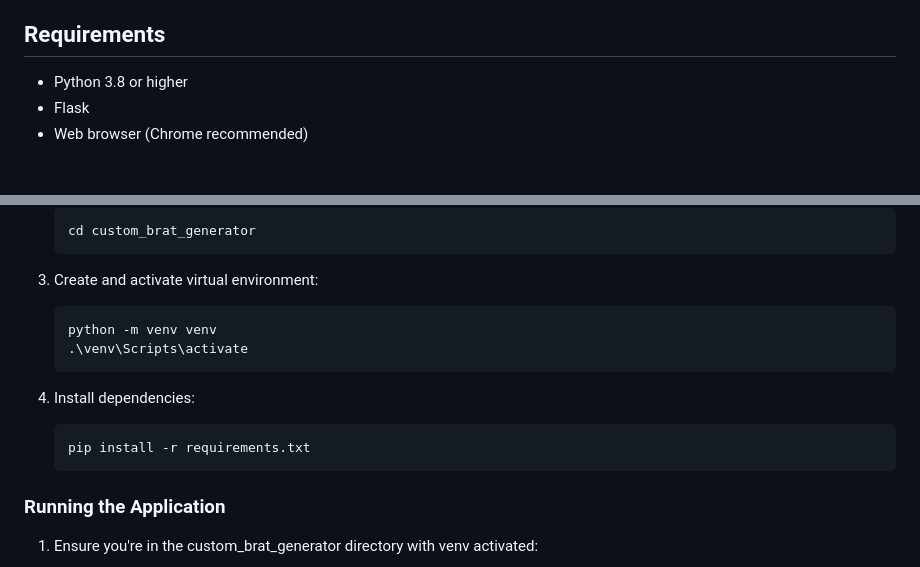
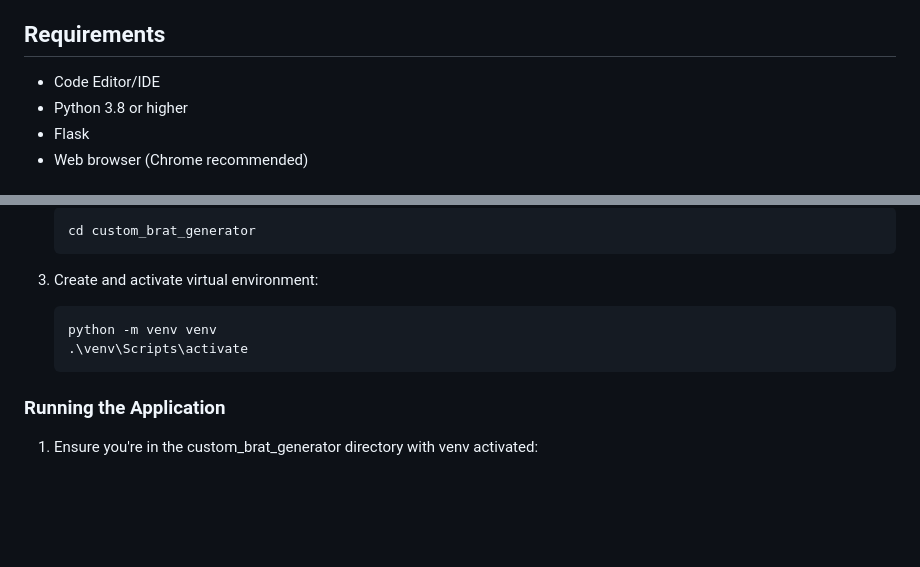
Before and after one commit to romanjosephgallardo/360-brat-generator, a Markdown page: README.md, 2 parts joined by grey strips. GitHub-like rendering; blank space fills up the shorter version.

Commit message:
Update README to include requirements and clarify virtual environment setup.

````diff
--- a/README.md
+++ b/README.md
@@ -43,6 +43,7 @@ The code in this repository is for:
 - Personal use
 
 ## Requirements
+- Code Editor/IDE
 - Python 3.8 or higher
 - Flask
 - Web browser (Chrome recommended)
@@ -65,11 +66,6 @@ The code in this repository is for:
     .\venv\Scripts\activate
     ```
 
-4. Install dependencies:
-    ```bash
-    pip install -r requirements.txt
-    ```
-
 ### Running the Application
 1. Ensure you're in the custom_brat_generator directory with venv activated:
     ```bash
````
Also changed, not shown: other parts of README.md (+3 -3 lines).
